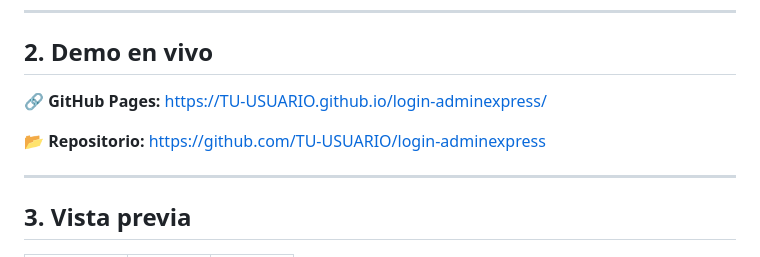
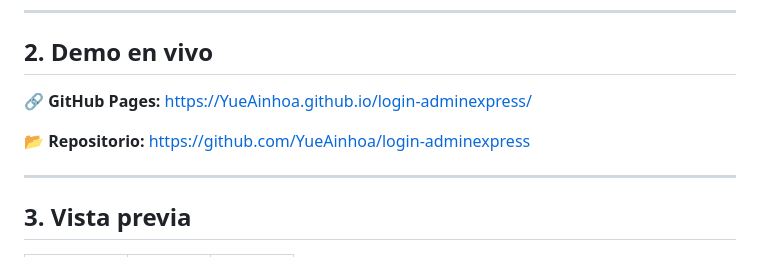
Before and after one commit to YueAinhoa/login-adminexpress, a Markdown page: README.md, the part around the change. Rendered like a GitHub page.

Commit message:
Update GitHub Pages and repository links in README

```diff
--- a/README.md
+++ b/README.md
@@ -38,9 +38,9 @@ El enfoque de desarrollo es **mobile first**: primero se diseña la versión mó
 
 ## 2. Demo en vivo
 
-🔗 **GitHub Pages:** https://TU-USUARIO.github.io/login-adminexpress/
+🔗 **GitHub Pages:** https://YueAinhoa.github.io/login-adminexpress/
 
-📂 **Repositorio:** https://github.com/TU-USUARIO/login-adminexpress
+📂 **Repositorio:** https://github.com/YueAinhoa/login-adminexpress
 
 ---
 
```
